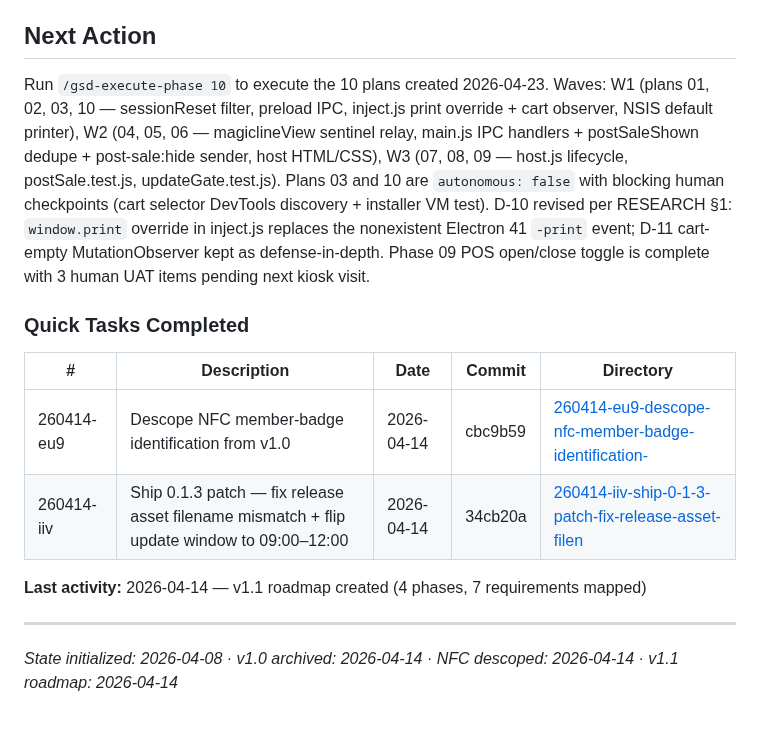
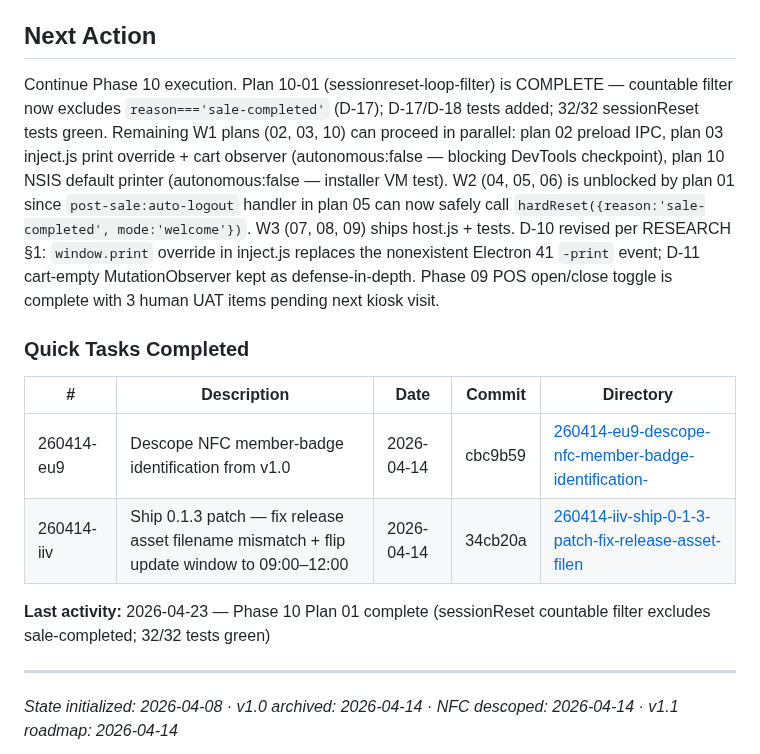
Before and after one commit to hyprem/bsfpos, a Markdown page: .planning/STATE.md, the part around one of its changes. Rendered like a GitHub page; blank space fills up the shorter version.

```diff
--- a/.planning/STATE.md
+++ b/.planning/STATE.md
@@ -74,7 +80,7 @@ Field guide: `docs/runbook/v1.0-KIOSK-VISIT.md`. Authoritative per-requirement s
 
 ## Next Action
 
-Run `/gsd-execute-phase 10` to execute the 10 plans created 2026-04-23. Waves: W1 (plans 01, 02, 03, 10 — sessionReset filter, preload IPC, inject.js print override + cart observer, NSIS default printer), W2 (04, 05, 06 — magiclineView sentinel relay, main.js IPC handlers + postSaleShown dedupe + post-sale:hide sender, host HTML/CSS), W3 (07, 08, 09 — host.js lifecycle, postSale.test.js, updateGate.test.js). Plans 03 and 10 are `autonomous: false` with blocking human checkpoints (cart selector DevTools discovery + installer VM test). D-10 revised per RESEARCH §1: `window.print` override in inject.js replaces the nonexistent Electron 41 `-print` event; D-11 cart-empty MutationObserver kept as defense-in-depth. Phase 09 POS open/close toggle is complete with 3 human UAT items pending next kiosk visit.
+Continue Phase 10 execution. Plan 10-01 (sessionreset-loop-filter) is COMPLETE — countable filter now excludes `reason==='sale-completed'` (D-17); D-17/D-18 tests added; 32/32 sessionReset tests green. Remaining W1 plans (02, 03, 10) can proceed in parallel: plan 02 preload IPC, plan 03 inject.js print override + cart observer (autonomous:false — blocking DevTools checkpoint), plan 10 NSIS default printer (autonomous:false — installer VM test). W2 (04, 05, 06) is unblocked by plan 01 since `post-sale:auto-logout` handler in plan 05 can now safely call `hardReset({reason:'sale-completed', mode:'welcome'})`. W3 (07, 08, 09) ships host.js + tests. D-10 revised per RESEARCH §1: `window.print` override in inject.js replaces the nonexistent Electron 41 `-print` event; D-11 cart-empty MutationObserver kept as defense-in-depth. Phase 09 POS open/close toggle is complete with 3 human UAT items pending next kiosk visit.
 
 ### Quick Tasks Completed
 
@@ -83,7 +89,7 @@ Run `/gsd-execute-phase 10` to execute the 10 plans created 2026-04-23. Waves: W
 | 260414-eu9 | Descope NFC member-badge identification from v1.0 | 2026-04-14 | cbc9b59 | [260414-eu9-descope-nfc-member-badge-identification-](./quick/260414-eu9-descope-nfc-member-badge-identification-/) |
 | 260414-iiv | Ship 0.1.3 patch — fix release asset filename mismatch + flip update window to 09:00–12:00 | 2026-04-14 | 34cb20a | [260414-iiv-ship-0-1-3-patch-fix-release-asset-filen](./quick/260414-iiv-ship-0-1-3-patch-fix-release-asset-filen/) |
 
-**Last activity:** 2026-04-14 — v1.1 roadmap created (4 phases, 7 requirements mapped)
+**Last activity:** 2026-04-23 — Phase 10 Plan 01 complete (sessionReset countable filter excludes sale-completed; 32/32 tests green)
 
 ---
 *State initialized: 2026-04-08 · v1.0 archived: 2026-04-14 · NFC descoped: 2026-04-14 · v1.1 roadmap: 2026-04-14*
```
Also changed, not shown: other parts of .planning/STATE.md (+15 -9 lines), .planning/ROADMAP.md (+3 -3 lines), 1 other file.
